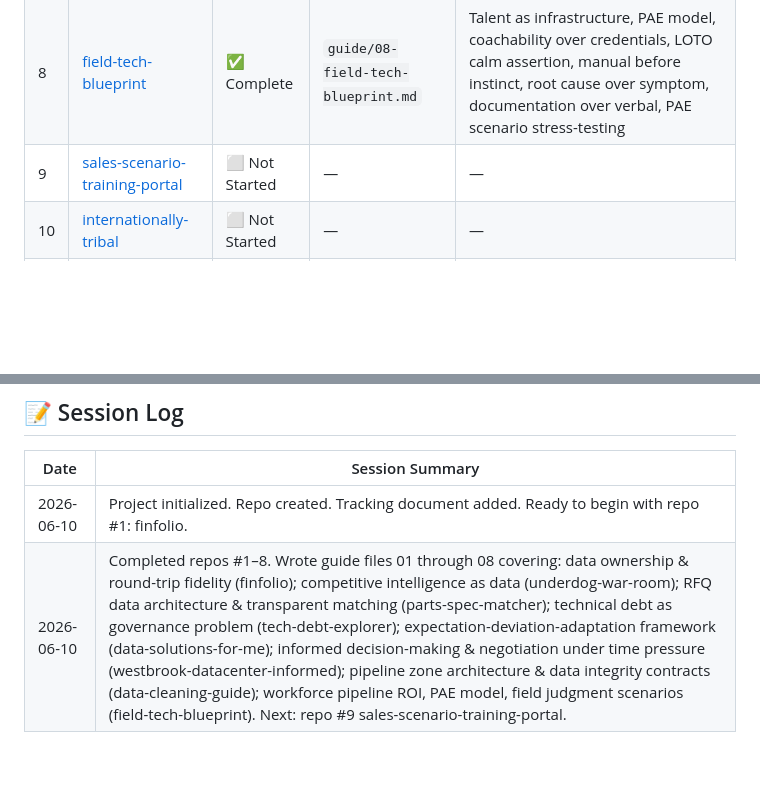
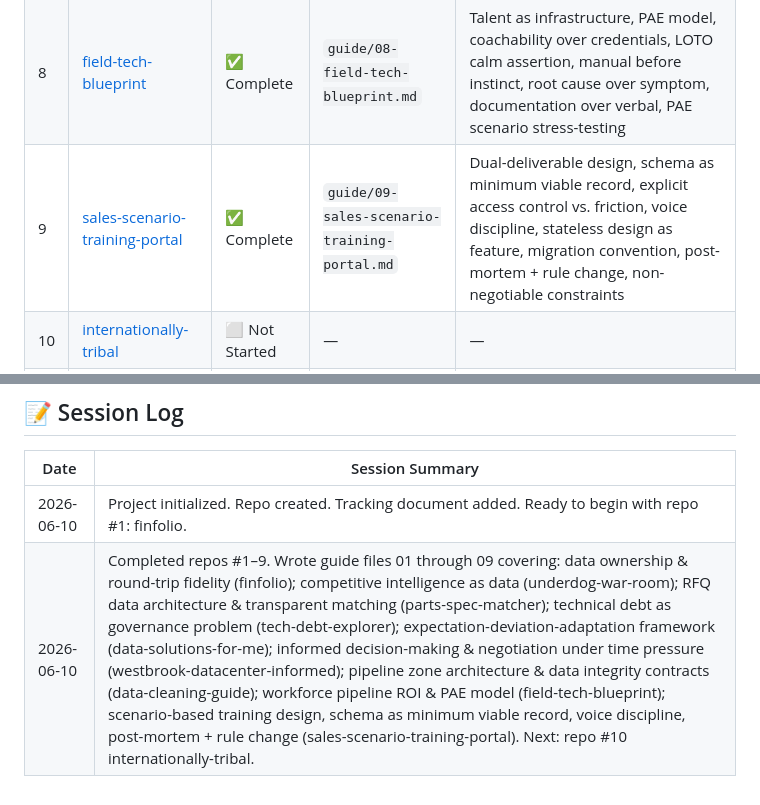
Before and after one commit to andredavisme/RFQ-solutions, a Markdown page: PROJECT-TRACKER.md, 2 parts joined by grey strips. Drawn GitHub-style; blank space fills up the shorter version.

Commit message:
Update PROJECT-TRACKER.md — mark sales-scenario-training-portal as complete

```diff
--- a/PROJECT-TRACKER.md
+++ b/PROJECT-TRACKER.md
@@ -20,7 +20,7 @@
 | 6 | [westbrook-datacenter-informed](https://github.com/andredavisme/westbrook-datacenter-informed) | ✅ Complete | `guide/06-westbrook-datacenter-informed.md` | Moratorium as decision discipline, taxonomy before evaluation, findings of fact, vision gap, risk register, opportunity list as negotiating positions, buyer-built comparison table, countdown forcing function, template principle |
 | 7 | [data-cleaning-guide](https://github.com/andredavisme/data-cleaning-guide) | ✅ Complete | `guide/07-data-cleaning-guide.md` | Transformation as contract, raw data sacred, zone architecture, audit trails, null type classification, idempotency, schema assertions, scale awareness, profile before analysis |
 | 8 | [field-tech-blueprint](https://github.com/andredavisme/field-tech-blueprint) | ✅ Complete | `guide/08-field-tech-blueprint.md` | Talent as infrastructure, PAE model, coachability over credentials, LOTO calm assertion, manual before instinct, root cause over symptom, documentation over verbal, PAE scenario stress-testing |
-| 9 | [sales-scenario-training-portal](https://github.com/andredavisme/sales-scenario-training-portal) | ⬜ Not Started | — | — |
+| 9 | [sales-scenario-training-portal](https://github.com/andredavisme/sales-scenario-training-portal) | ✅ Complete | `guide/09-sales-scenario-training-portal.md` | Dual-deliverable design, schema as minimum viable record, explicit access control vs. friction, voice discipline, stateless design as feature, migration convention, post-mortem + rule change, non-negotiable constraints |
 | 10 | [internationally-tribal](https://github.com/andredavisme/internationally-tribal) | ⬜ Not Started | — | — |
 | 11 | [fork-in-the-road](https://github.com/andredavisme/fork-in-the-road) | ⬜ Not Started | — | — |
 | 12 | [alexandria](https://github.com/andredavisme/alexandria) | ⬜ Not Started | — | — |
@@ -66,4 +66,4 @@ Paste the following into a new conversation to pick up exactly where you left of
 | Date | Session Summary |
 |------|-----------------|
 | 2026-06-10 | Project initialized. Repo created. Tracking document added. Ready to begin with repo #1: finfolio. |
-| 2026-06-10 | Completed repos #1–8. Wrote guide files 01 through 08 covering: data ownership & round-trip fidelity (finfolio); competitive intelligence as data (underdog-war-room); RFQ data architecture & transparent matching (parts-spec-matcher); technical debt as governance problem (tech-debt-explorer); expectation-deviation-adaptation framework (data-solutions-for-me); informed decision-making & negotiation under time pressure (westbrook-datacenter-informed); pipeline zone architecture & data integrity contracts (data-cleaning-guide); workforce pipeline ROI, PAE model, field judgment scenarios (field-tech-blueprint). Next: repo #9 sales-scenario-training-portal. |
+| 2026-06-10 | Completed repos #1–9. Wrote guide files 01 through 09 covering: data ownership & round-trip fidelity (finfolio); competitive intelligence as data (underdog-war-room); RFQ data architecture & transparent matching (parts-spec-matcher); technical debt as governance problem (tech-debt-explorer); expectation-deviation-adaptation framework (data-solutions-for-me); informed decision-making & negotiation under time pressure (westbrook-datacenter-informed); pipeline zone architecture & data integrity contracts (data-cleaning-guide); workforce pipeline ROI & PAE model (field-tech-blueprint); scenario-based training design, schema as minimum viable record, voice discipline, post-mortem + rule change (sales-scenario-training-portal). Next: repo #10 internationally-tribal. |
```
